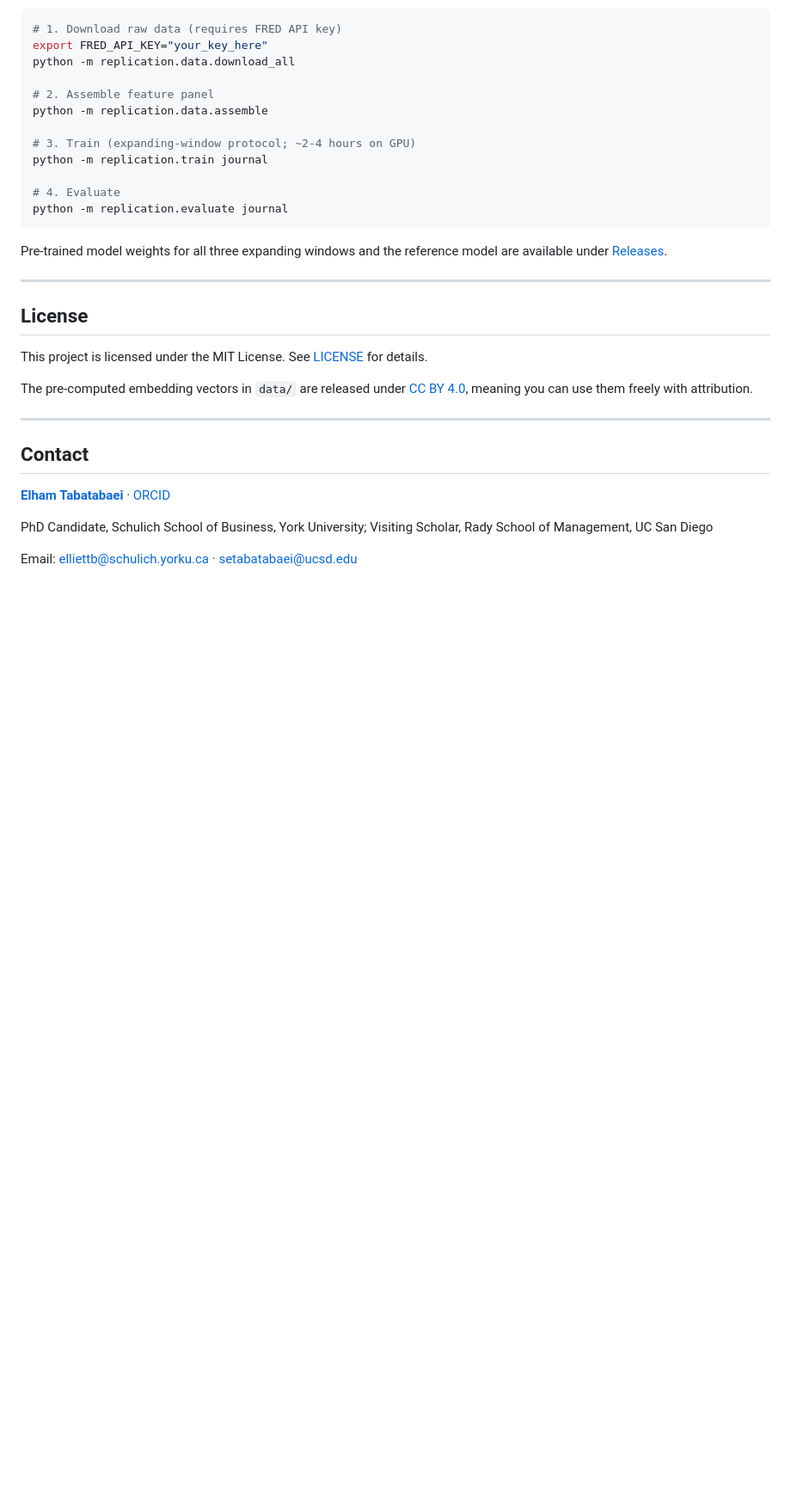
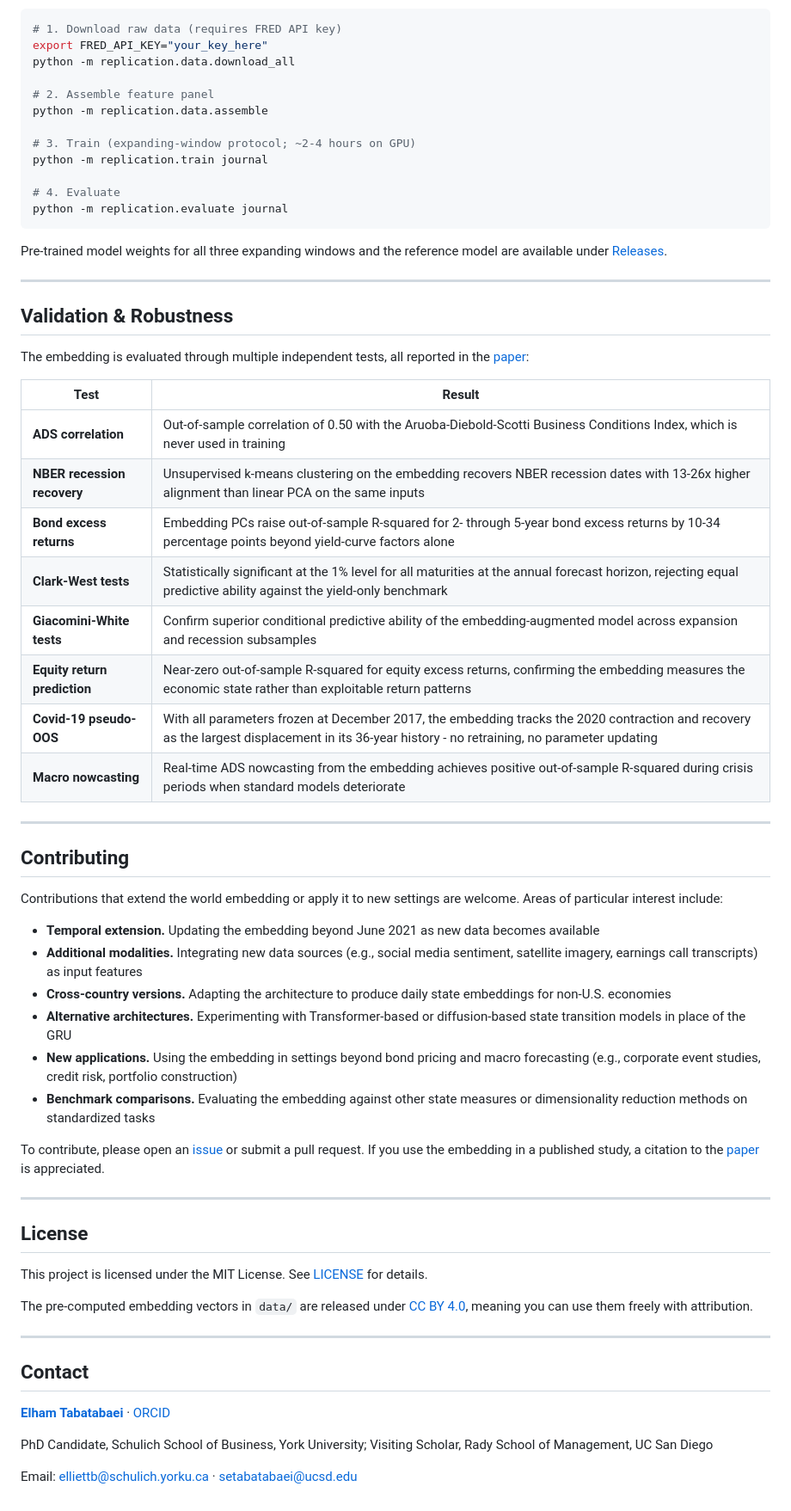
Before and after one commit to elittb/world-embedding, a Markdown page: README.md, the part around the change. Shown at 86% size. Drawn GitHub-style; blank space fills up the shorter version.

Commit message:
Add Validation & Robustness table and Contributing section
Made-with: Cursor

```diff
--- a/README.md
+++ b/README.md
@@ -272,6 +272,38 @@ Pre-trained model weights for all three expanding windows and the reference mode
 
 ---
 
+## Validation & Robustness
+
+The embedding is evaluated through multiple independent tests, all reported in the [paper](https://papers.ssrn.com/abstract=6503446):
+
+| Test | Result |
+|------|--------|
+| **ADS correlation** | Out-of-sample correlation of 0.50 with the Aruoba-Diebold-Scotti Business Conditions Index, which is never used in training |
+| **NBER recession recovery** | Unsupervised k-means clustering on the embedding recovers NBER recession dates with 13-26x higher alignment than linear PCA on the same inputs |
+| **Bond excess returns** | Embedding PCs raise out-of-sample R-squared for 2- through 5-year bond excess returns by 10-34 percentage points beyond yield-curve factors alone |
+| **Clark-West tests** | Statistically significant at the 1% level for all maturities at the annual forecast horizon, rejecting equal predictive ability against the yield-only benchmark |
+| **Giacomini-White tests** | Confirm superior conditional predictive ability of the embedding-augmented model across expansion and recession subsamples |
+| **Equity return prediction** | Near-zero out-of-sample R-squared for equity excess returns, confirming the embedding measures the economic state rather than exploitable return patterns |
+| **Covid-19 pseudo-OOS** | With all parameters frozen at December 2017, the embedding tracks the 2020 contraction and recovery as the largest displacement in its 36-year history - no retraining, no parameter updating |
+| **Macro nowcasting** | Real-time ADS nowcasting from the embedding achieves positive out-of-sample R-squared during crisis periods when standard models deteriorate |
+
+---
+
+## Contributing
+
+Contributions that extend the world embedding or apply it to new settings are welcome. Areas of particular interest include:
+
+- **Temporal extension.** Updating the embedding beyond June 2021 as new data becomes available
+- **Additional modalities.** Integrating new data sources (e.g., social media sentiment, satellite imagery, earnings call transcripts) as input features
+- **Cross-country versions.** Adapting the architecture to produce daily state embeddings for non-U.S. economies
+- **Alternative architectures.** Experimenting with Transformer-based or diffusion-based state transition models in place of the GRU
+- **New applications.** Using the embedding in settings beyond bond pricing and macro forecasting (e.g., corporate event studies, credit risk, portfolio construction)
+- **Benchmark comparisons.** Evaluating the embedding against other state measures or dimensionality reduction methods on standardized tasks
+
+To contribute, please open an [issue](https://github.com/elittb/world-embedding/issues) or submit a pull request. If you use the embedding in a published study, a citation to the [paper](https://papers.ssrn.com/abstract=6503446) is appreciated.
+
+---
+
 ## License
 
 This project is licensed under the MIT License. See [LICENSE](LICENSE) for details.
```
